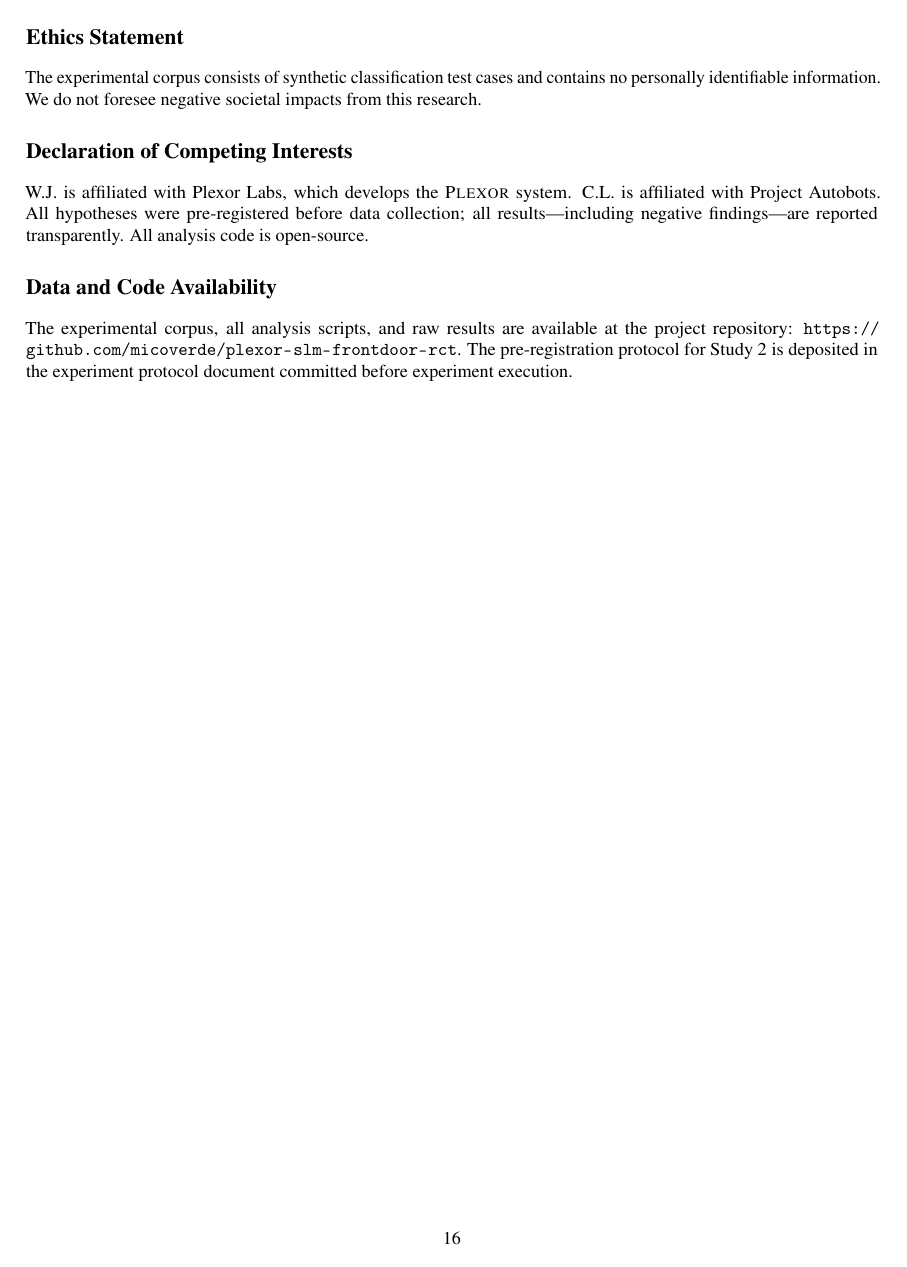
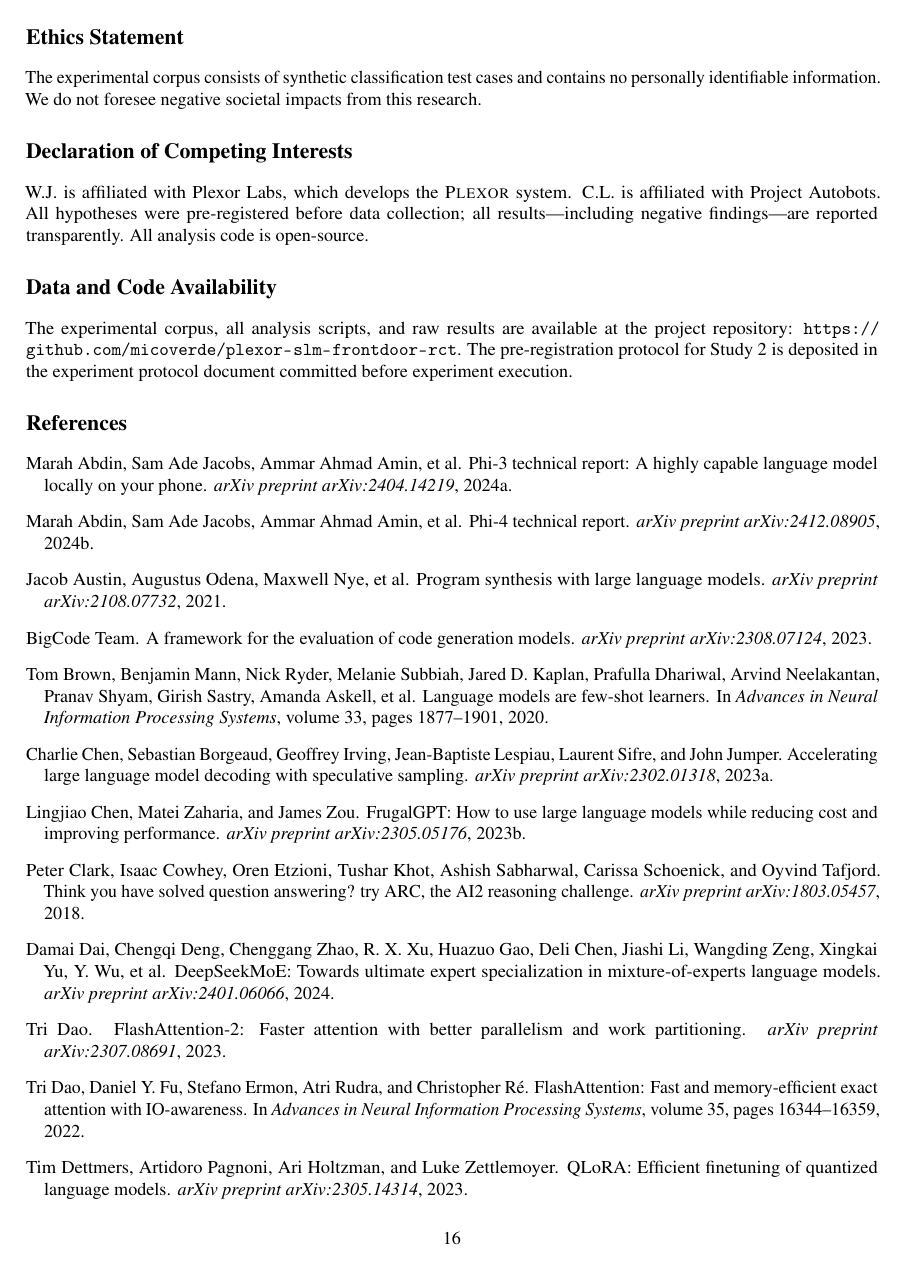
Before and after one commit to micoverde/plexor-slm-frontdoor-rct, a LaTeX paper (paper/main.tex): page 16 of 23. The pictures show the PDF file paper/main.pdf that the author committed with the source.

Commit message:
Paper v10.4: Fix float placement and reference spacing
Remove \clearpage before references to eliminate page 16 whitespace,
add float package and use [H] for final appendix table to pin it to
page top instead of centering on an otherwise empty last page.

Co-Authored-By: Claude Opus 4.6 (1M context) <noreply@anthropic.com>

```diff
--- a/paper/main.tex
+++ b/paper/main.tex
@@ -31,6 +31,7 @@
 \usepackage{bbm}
 \usepackage{listings}
 \usepackage{enumitem}
+\usepackage{float}
 \pgfplotsset{compat=1.18}
 \usepgfplotslibrary{fillbetween}
 \usetikzlibrary{patterns,positioning,shapes.geometric,arrows.meta,calc,fit,backgrounds}
@@ -617,7 +618,6 @@ The experimental corpus, all analysis scripts, and raw results are available at
 % ════════════════════════════════════════════════════════════════════
 % REFERENCES
 % ════════════════════════════════════════════════════════════════════
-\clearpage
 \bibliography{references}
 
 % ════════════════════════════════════════════════════════════════════
@@ -705,7 +705,7 @@ PV2-059 & hybrid/generative & CoT/complex & hybrid $\to$ CoT \\
 
 Study~2 pre-registration includes the design document (this paper, \S\ref{sec:rct-design}), analysis scripts, decision matrix (Table~\ref{tab:decision}), and hypothesis specifications (H5--H9), all committed to the repository before experiment execution. Table~\ref{tab:prereg-artifacts} enumerates the specific files, their locations, and content hashes.
 
-\begin{table}[htbp]
+\begin{table}[H]
 \centering
 \caption{Pre-registered artifacts for Study~2, committed before experiment execution.}
 \label{tab:prereg-artifacts}
```
Also changed, not shown: paper/main.pdf.
